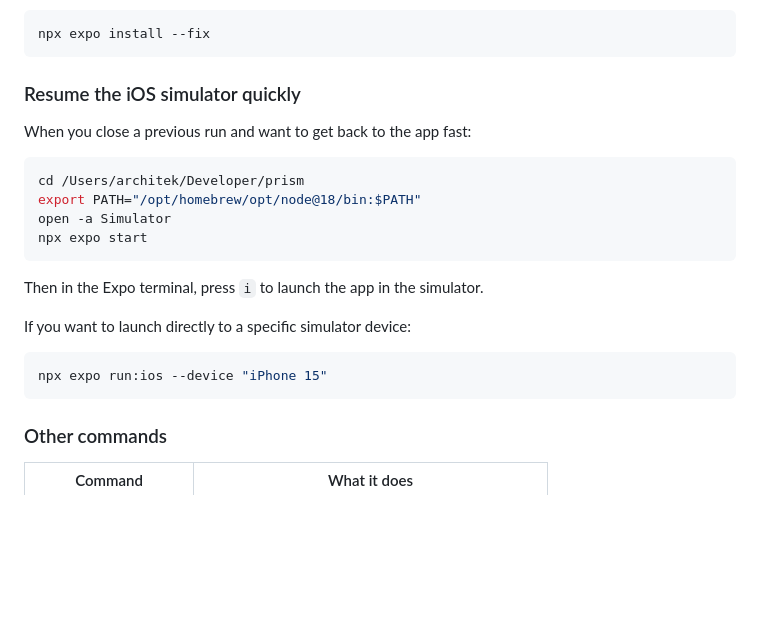
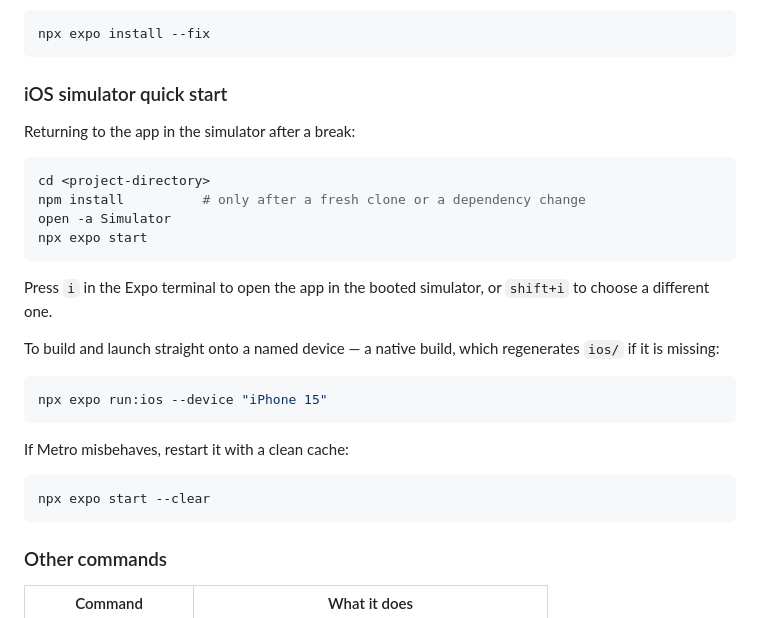
Before and after one commit to brendantr/prism, a Markdown page: README.md, the part around the change. Rendered like a GitHub page; blank space fills up the shorter version.

Commit message:
docs: improve iOS simulator quick-start instructions
Repeatable local steps for running PRism in the iOS Simulator, including
dependency installation, simulator launch, Expo start, the `i` and `shift+i`
shortcuts, optional named-device native build, and Metro cache recovery.

````diff
--- a/README.md
+++ b/README.md
@@ -30,23 +30,31 @@ If Expo complains about dependency versions on your SDK, run:
 npx expo install --fix
 ```
 
-### Resume the iOS simulator quickly
+### iOS simulator quick start
 
-When you close a previous run and want to get back to the app fast:
+Returning to the app in the simulator after a break:
 
 ```bash
-cd /Users/architek/Developer/prism
-export PATH="/opt/homebrew/opt/node@18/bin:$PATH"
+cd <project-directory>
+npm install          # only after a fresh clone or a dependency change
 open -a Simulator
 npx expo start
 ```
 
-Then in the Expo terminal, press `i` to launch the app in the simulator.
+Press `i` in the Expo terminal to open the app in the booted simulator, or
+`shift+i` to choose a different one.
 
-If you want to launch directly to a specific simulator device:
+To build and launch straight onto a named device — a native build, which
+regenerates `ios/` if it is missing:
 
 ```bash
 npx expo run:ios --device "iPhone 15"
+```
+
+If Metro misbehaves, restart it with a clean cache:
+
+```bash
+npx expo start --clear
 ```
 
 ### Other commands
````
